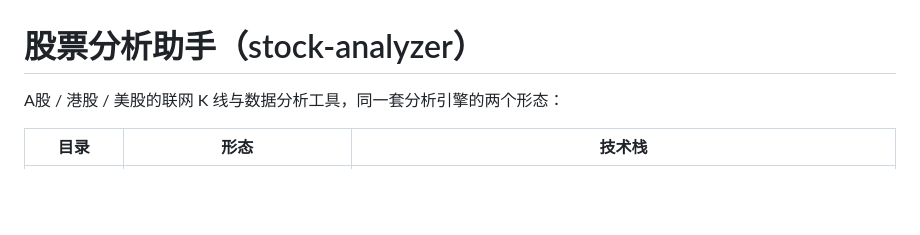
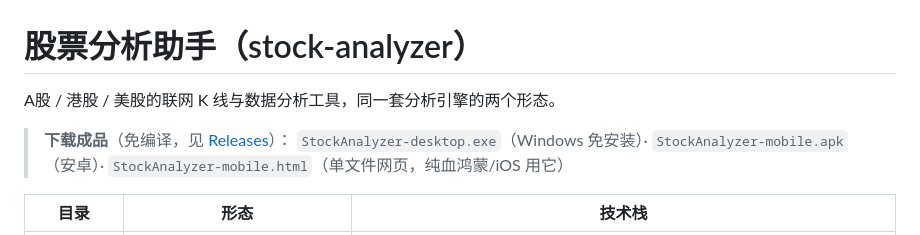
Before and after one commit to MingHuanYue/stock-analyzer, a Markdown page: README.md, the part around the change. Rendered like a GitHub page; blank space fills up the shorter version.

Commit message:
README 补下载链接与 AI 参与声明

```diff
--- a/README.md
+++ b/README.md
@@ -1,6 +1,10 @@
 # 股票分析助手（stock-analyzer）
 
-A股 / 港股 / 美股的联网 K 线与数据分析工具，同一套分析引擎的两个形态：
+A股 / 港股 / 美股的联网 K 线与数据分析工具，同一套分析引擎的两个形态。
+
+> **下载成品**（免编译，见 [Releases](https://github.com/MingHuanYue/stock-analyzer/releases)）：
+> `StockAnalyzer-desktop.exe`（Windows 免安装）· `StockAnalyzer-mobile.apk`（安卓）·
+> `StockAnalyzer-mobile.html`（单文件网页，纯血鸿蒙/iOS 用它）
 
 | 目录 | 形态 | 技术栈 |
 |---|---|---|
```
